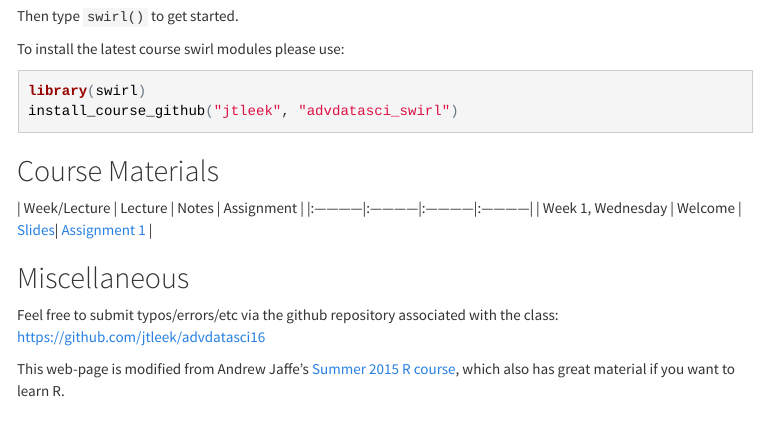
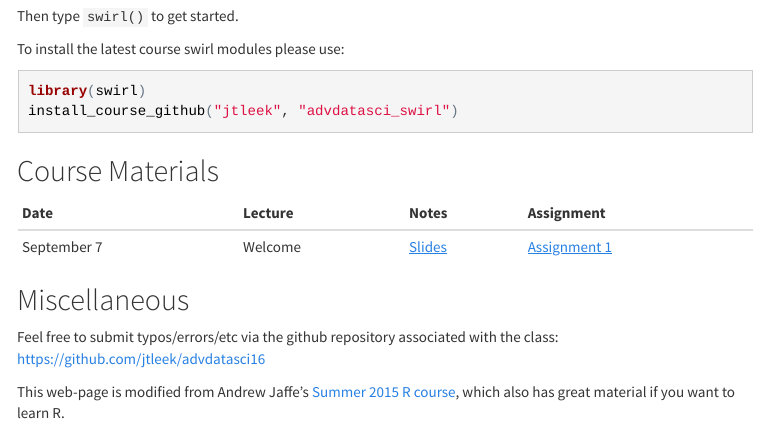
Before and after one commit to jtleek/advdatasci16, an R Markdown document (index.Rmd): the page in a window 1100 px wide, from 4420 px down. The pictures show the output file index.html that the author committed with the source, opened offline; menus at the side of the page are left out.

Commit message:
updated materials

```diff
--- a/index.Rmd
+++ b/index.Rmd
@@ -227,9 +227,10 @@ install_course_github("jtleek", "advdatasci_swirl")
 
 ## Course Materials
 
-| Week/Lecture  | Lecture  | Notes | Assignment |
-|:------------|:------------|:------------|:------------|
-| Week 1, Wednesday | Welcome | [Slides](https://docs.google.com/presentation/d/1hIIGCqL_8Nw0gmhqIK4ZuMOAbD8o1rKSk--bNndx3ts/edit?usp=sharing)| [Assignment 1](https://github.com/jtleek/advdatasci16/blob/gh-pages/assign/assignment1.md) |
+Date  | Lecture  | Notes | Assignment
+------------|------------|------------|------------
+September 7 | Welcome | [Slides](https://docs.google.com/presentation/d/1hIIGCqL_8Nw0gmhqIK4ZuMOAbD8o1rKSk--bNndx3ts/edit?usp=sharing) | [Assignment 1](https://github.com/jtleek/advdatasci16/blob/gh-pages/assign/assignment1.md)
+
 <!--
 | 0/1 | Welcome | | [Google Slides](https://docs.google.com/presentation/d/1M64qJM4nWCGSqfoIvFOYTmef7R38qz9XrWvS09qHowQ/edit?usp=sharing) [pdf](lecture_notes/00_01_Welcome.pdf)|   |
 | 0/2 | Version Control and Organization| | [GitHub](http://github.com)| | Install git, create GitHub account |
```
Also changed, not shown: index.html.
